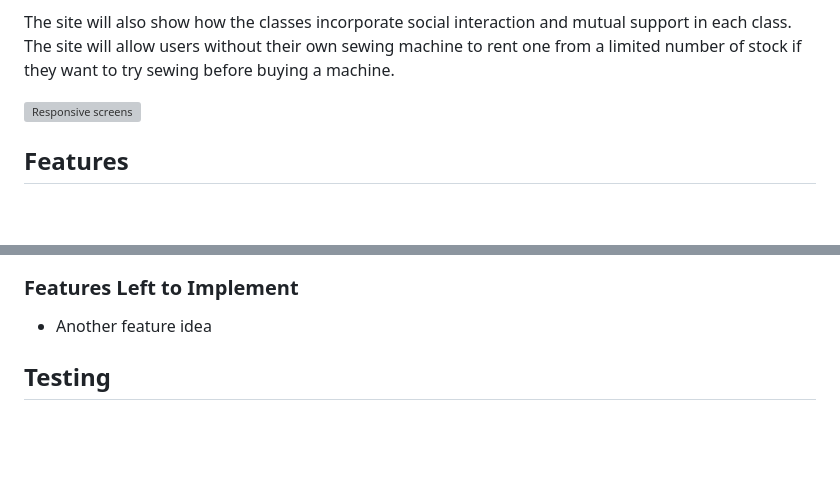
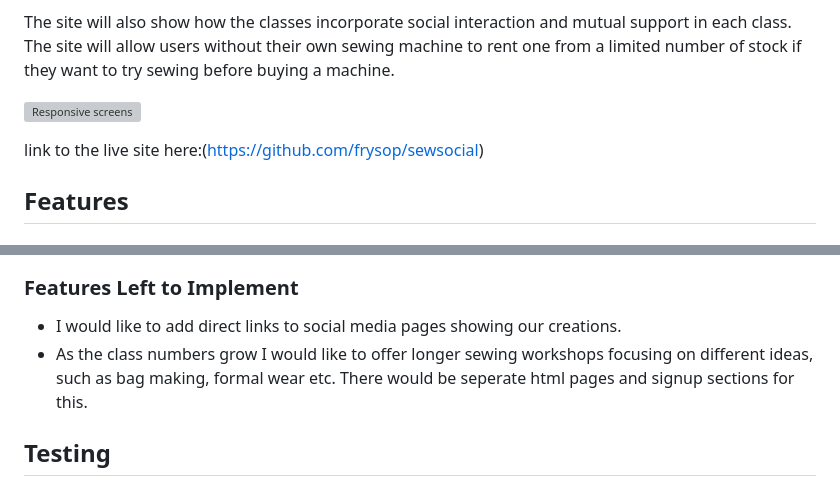
Before and after one commit to frysop/sewsocial, a Markdown page: README.md, 2 parts joined by grey strips. Drawn GitHub-style; blank space fills up the shorter version; grey boxes are pictures that could not be loaded.

Commit message:
Add link to live site

```diff
--- a/README.md
+++ b/README.md
@@ -5,6 +5,8 @@ Sew Social is a site that allows people interested in sewing to find information
 The site will also show how the classes incorporate social interaction and mutual support in each class. The site will allow users without their own sewing machine to rent one from a limited number of stock if they want to try sewing before buying a machine.
 
 ![Responsive screens](/assets/media/amiresponsive.png)
+
+link to the live site here:(https://github.com/frysop/sewsocial)
 
 
 ## Features
@@ -80,7 +82,8 @@ The site will also show how the classes incorporate social interaction and mutua
 
 ### Features Left to Implement
 
-- Another feature idea
+- I would like to add direct links to social media pages showing our creations.
+- As the class numbers grow I would like to offer longer sewing workshops focusing on different ideas, such as bag making, formal wear etc. There would be seperate html pages and signup sections for this.
 
 ## Testing
 
```
